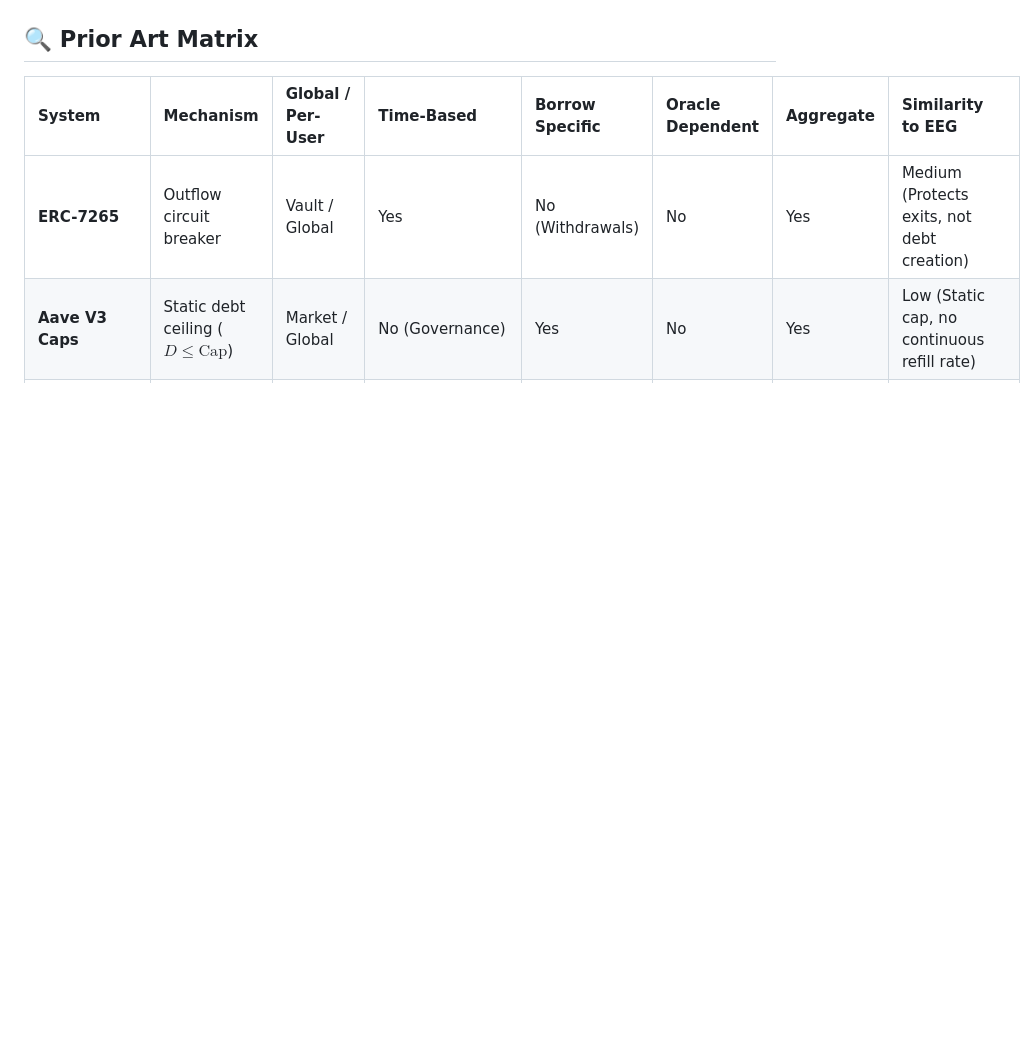
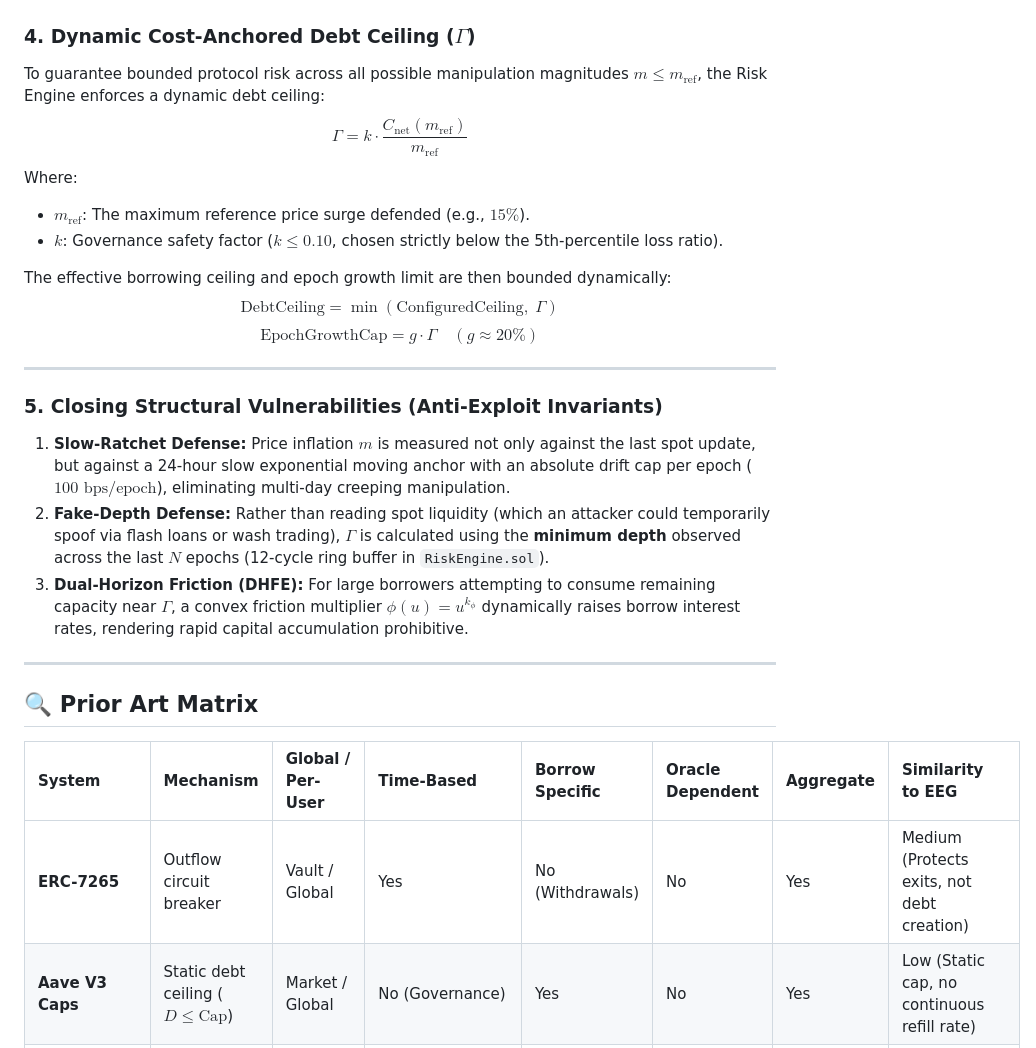
Before and after one commit to SanidhyaLabh/aos, a Markdown page: README.md, the part around one of its changes. Rendered like a GitHub page; blank space fills up the shorter version.

```diff
--- a/README.md
+++ b/README.md
@@ -140,3 +186,23 @@ Friction in ORIGIN is strictly one-directional:
+### 4. Dynamic Cost-Anchored Debt Ceiling ($\Gamma$)
+To guarantee bounded protocol risk across all possible manipulation magnitudes $m \le m_{\text{ref}}$, the Risk Engine enforces a dynamic debt ceiling:
+$$\Gamma = k \cdot \frac{C_{\text{net}}(m_{\text{ref}})}{m_{\text{ref}}}$$
+Where:
+- $m_{\text{ref}}$: The maximum reference price surge defended (e.g., $15\%$).
+- $k$: Governance safety factor ($k \le 0.10$, chosen strictly below the 5th-percentile loss ratio).
+
+The effective borrowing ceiling and epoch growth limit are then bounded dynamically:
+$$\text{DebtCeiling} = \min\left(\text{ConfiguredCeiling}, \; \Gamma\right)$$
+$$\text{EpochGrowthCap} = g \cdot \Gamma \quad (g \approx 20\%)$$
+
+---
+
+### 5. Closing Structural Vulnerabilities (Anti-Exploit Invariants)
+1. **Slow-Ratchet Defense:** Price inflation $m$ is measured not only against the last spot update, but against a 24-hour slow exponential moving anchor with an absolute drift cap per epoch ($100\text{ bps/epoch}$), eliminating multi-day creeping manipulation.
+2. **Fake-Depth Defense:** Rather than reading spot liquidity (which an attacker could temporarily spoof via flash loans or wash trading), $\Gamma$ is calculated using the **minimum depth** observed across the last $N$ epochs (12-cycle ring buffer in `RiskEngine.sol`).
+3. **Dual-Horizon Friction (DHFE):** For large borrowers attempting to consume remaining capacity near $\Gamma$, a convex friction multiplier $\phi(u) = u^{k_\phi}$ dynamically raises borrow interest rates, rendering rapid capital accumulation prohibitive.
+
+---
+
 ## 🔍 Prior Art Matrix
 
 | System | Mechanism | Global / Per-User | Time-Based | Borrow Specific | Oracle Dependent | Aggregate | Similarity to EEG |
```
Also changed, not shown: other parts of README.md (+46 -0 lines).
